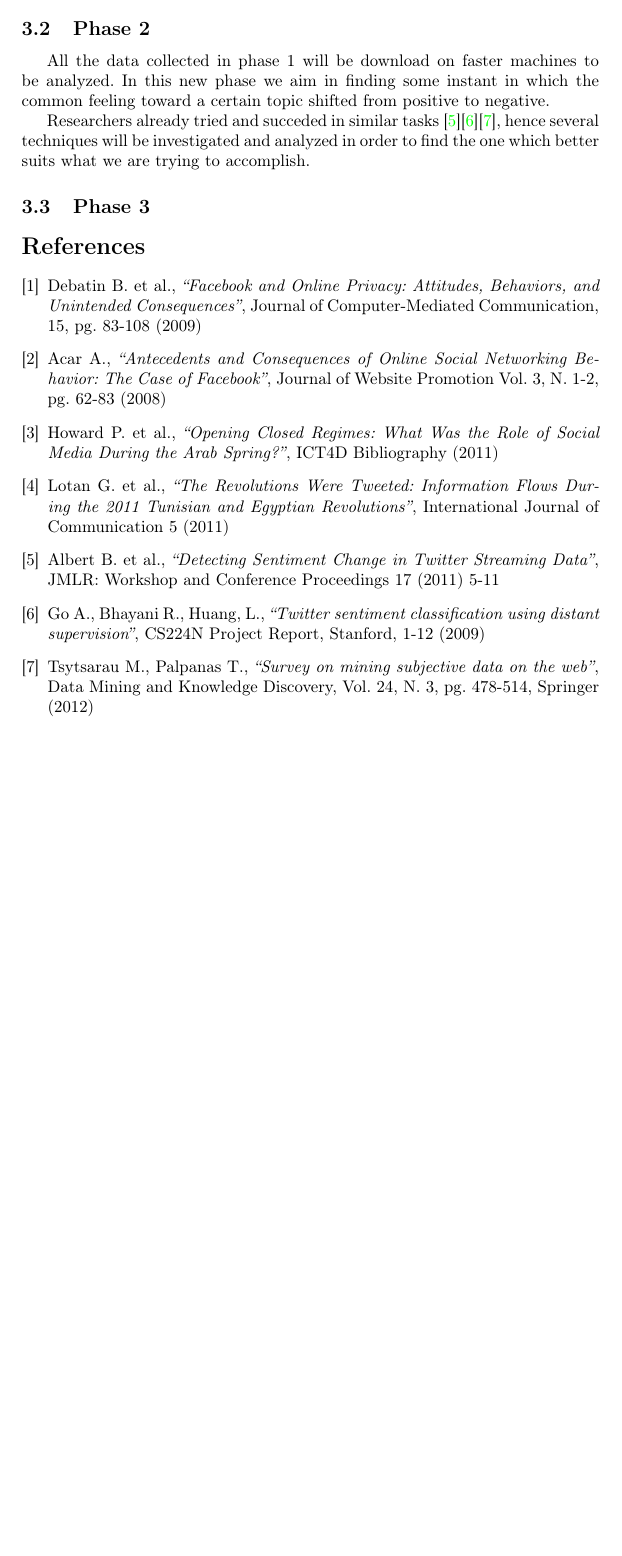
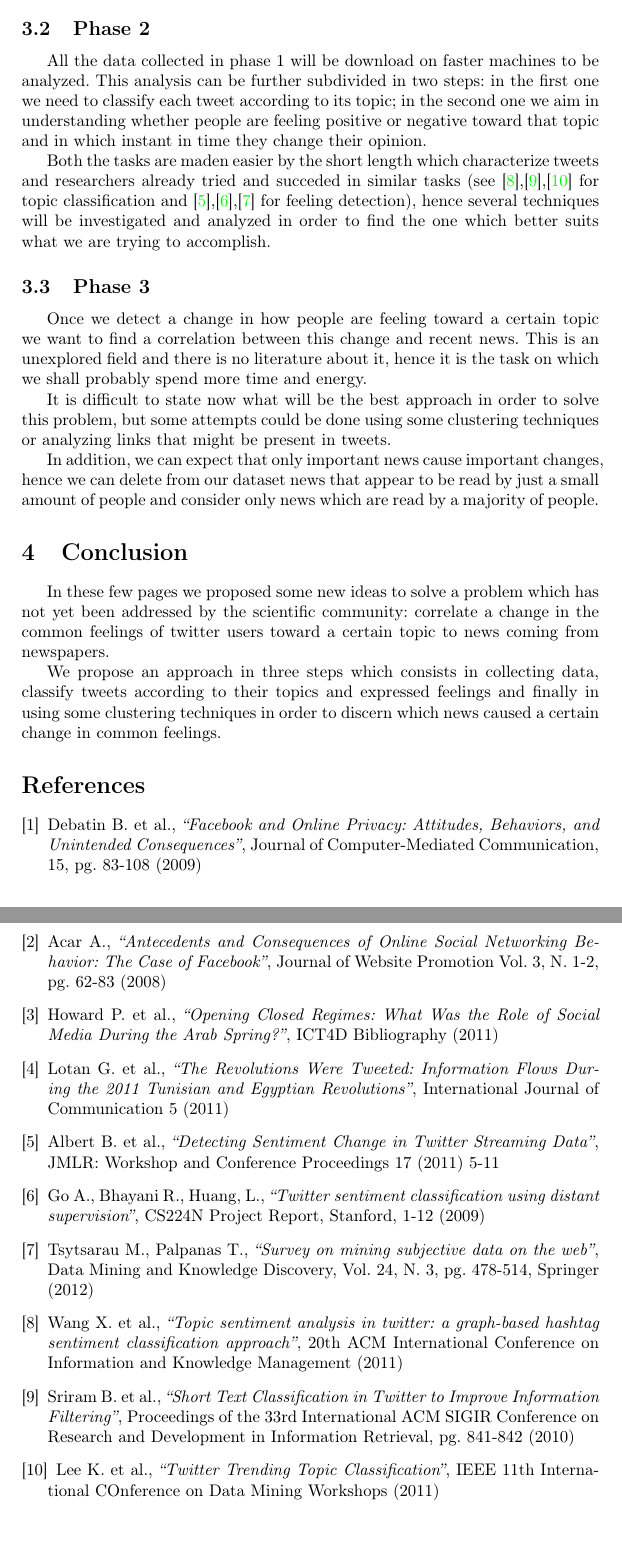
Before and after one commit to andompesta/MassiveDataAnal, a LaTeX document (report/proposal.tex): part of page 2 of 2 before the commit and two parts of pages 2 and 3 of 3 after it, the two joined at a grey line, cut so that both start at the same text, the shorter picture padded with empty space. Compiled offline with pdfLaTeX.

Commit message:
Credo che la proposta si possa dire completata
Aggiunto che si deve fare anche topic classification
Aggiunta sezione riguardo la fase 3 (ricerca correlazione)
Aggiunte conclusioni

```diff
--- a/report/proposal.tex
+++ b/report/proposal.tex
@@ -107,16 +107,41 @@ RSS feeds. All the resulting data will be stored on a database on the server.
 
 \subsection{Phase 2}
 All the data collected in phase 1 will be download on faster machines to be
-analyzed. In this new phase we aim in finding some instant in which the common
-feeling toward a certain topic shifted from positive to negative.
+analyzed. This analysis can be further subdivided in two steps: in the first one
+we need to classify each tweet according to its topic; in the second one we aim
+in understanding whether people are feeling positive or negative toward that
+topic and in which instant in time they change their opinion.
 
-Researchers already tried and succeded in similar tasks
-\cite{Bifet}\cite{Go}\cite{Palpanas}, hence several
+Both the tasks are maden easier by the short length which characterize tweets
+and researchers already tried and succeded in similar tasks
+(see \cite{Wang},\cite{Sriram},\cite{Lee} for topic classification and
+ \cite{Bifet},\cite{Go},\cite{Palpanas} for feeling detection), hence several
 techniques will be investigated and analyzed in order to find the one which
 better suits what we are trying to accomplish.
 
 \subsection{Phase 3}
+Once we detect a change in how people are feeling toward a certain topic we want
+to find a correlation between this change and recent news. This is an unexplored
+field and there is no literature about it, hence it is the task on which we shall
+probably spend more time and energy.
 
+It is difficult to state now what will be the best approach in order to solve
+this problem, but some attempts could be done using some clustering techniques
+or analyzing links that might be present in tweets.
+
+In addition, we can expect that only important news cause important changes,
+hence we can delete from our dataset news that appear to be read by just a small
+amount of people and consider only news which are read by a majority of people.
+
+\section{Conclusion}
+In these few pages we proposed some new ideas to solve a problem which has not
+yet been addressed by the scientific community: correlate a change in the common
+feelings of twitter users toward a certain topic to news coming from newspapers.
+
+We propose an approach in three steps which consists in collecting data,
+classify tweets according to their topics and expressed feelings and finally in
+using some clustering techniques in order to discern which news caused a certain
+change in common feelings.
 
 
 \begin{thebibliography}{9}
@@ -145,6 +170,17 @@ Go A., Bhayani R., Huang, L., \emph{``Twitter sentiment classification using
 Tsytsarau M., Palpanas T., \emph{``Survey on mining subjective data on the
 	web''}, Data Mining and Knowledge Discovery, Vol. 24, N. 3, pg. 478-514,
 	Springer (2012)
+\bibitem{Wang}
+Wang X. et al., \emph{``Topic sentiment analysis in twitter: a graph-based
+hashtag sentiment classification approach''}, 20th ACM International
+Conference on Information and Knowledge Management (2011)
+\bibitem{Sriram}
+Sriram B. et al., \emph{``Short Text Classification in Twitter to Improve
+	Information Filtering''}, Proceedings of the 33rd International ACM SIGIR
+	Conference on Research and Development in Information Retrieval, pg. 841-842 (2010)
+\bibitem{Lee}
+Lee K. et al., \emph{``Twitter Trending Topic Classification''}, IEEE 11th
+International COnference on Data Mining Workshops (2011)
 \end{thebibliography}
 
 
```
Also changed, not shown: report/proposal.pdf.
